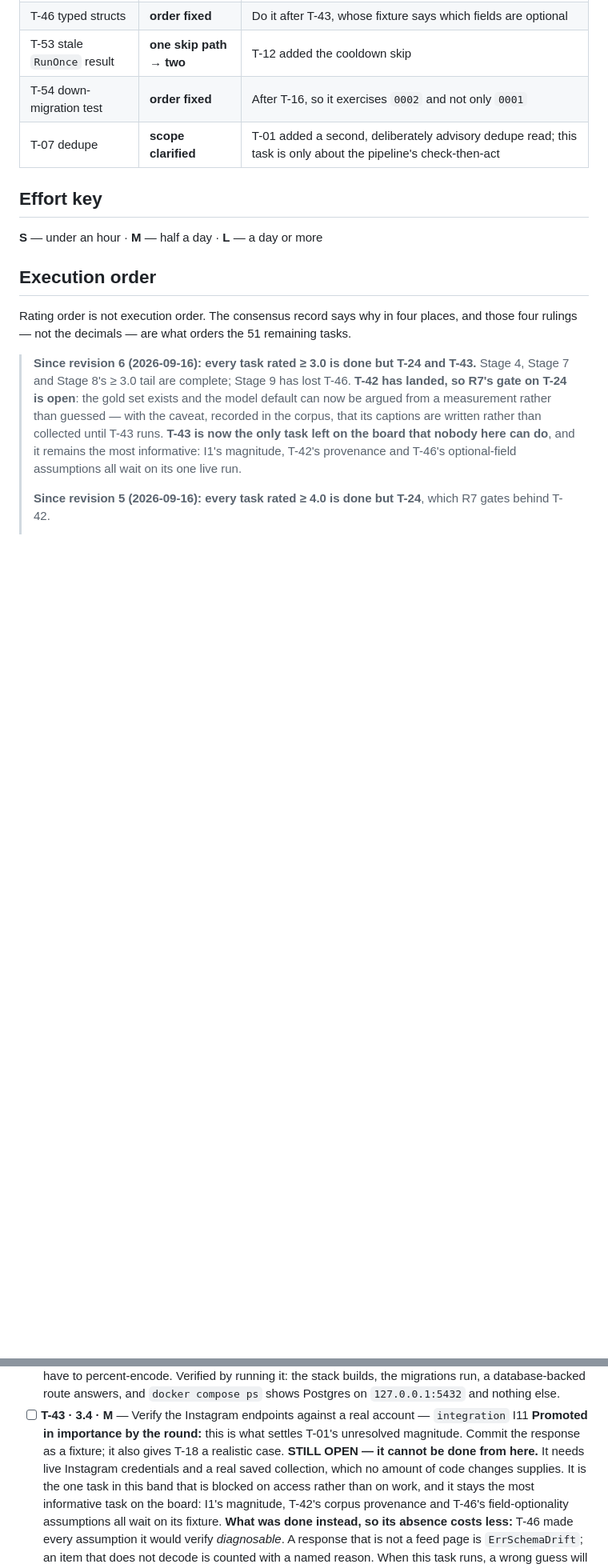
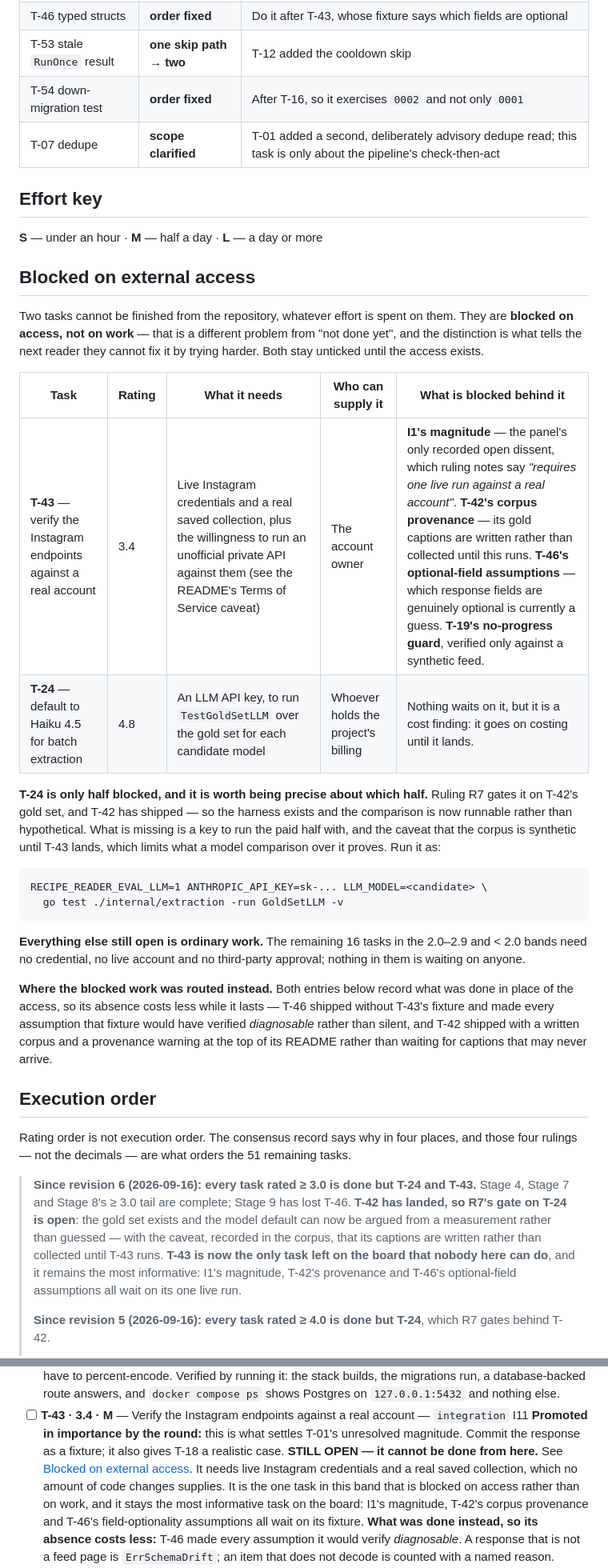
Before and after one commit to sBurmester/recipe-reader, a Markdown page: docs/reviews/2026-09-11-working-plan.md, 2 parts joined by grey strips. Shown at 80% size. GitHub-like rendering; blank space fills up the shorter version.

```diff
--- a/docs/reviews/2026-09-11-working-plan.md
+++ b/docs/reviews/2026-09-11-working-plan.md
@@ -108,6 +108,39 @@ code lives and how much of each task is left.
 ## Effort key
 
 **S** — under an hour · **M** — half a day · **L** — a day or more
+
+## Blocked on external access
+
+Two tasks cannot be finished from the repository, whatever effort is spent on
+them. They are **blocked on access, not on work** — that is a different problem
+from "not done yet", and the distinction is what tells the next reader they
+cannot fix it by trying harder. Both stay unticked until the access exists.
+
+| Task | Rating | What it needs | Who can supply it | What is blocked behind it |
+| --- | --- | --- | --- | --- |
+| **T-43** — verify the Instagram endpoints against a real account | 3.4 | Live Instagram credentials and a real saved collection, plus the willingness to run an unofficial private API against them (see the README's Terms of Service caveat) | The account owner | **I1's magnitude** — the panel's only recorded open dissent, which ruling notes say *"requires one live run against a real account"*. **T-42's corpus provenance** — its gold captions are written rather than collected until this runs. **T-46's optional-field assumptions** — which response fields are genuinely optional is currently a guess. **T-19's no-progress guard**, verified only against a synthetic feed. |
+| **T-24** — default to Haiku 4.5 for batch extraction | 4.8 | An LLM API key, to run `TestGoldSetLLM` over the gold set for each candidate model | Whoever holds the project's billing | Nothing waits on it, but it is a cost finding: it goes on costing until it lands. |
+
+**T-24 is only half blocked, and it is worth being precise about which half.**
+Ruling R7 gates it on T-42's gold set, and T-42 has shipped — so the harness
+exists and the comparison is now runnable rather than hypothetical. What is
+missing is a key to run the paid half with, and the caveat that the corpus is
+synthetic until T-43 lands, which limits what a model comparison over it
+proves. Run it as:
+
+    RECIPE_READER_EVAL_LLM=1 ANTHROPIC_API_KEY=sk-... LLM_MODEL=<candidate> \
+      go test ./internal/extraction -run GoldSetLLM -v
+
+**Everything else still open is ordinary work.** The remaining 16 tasks in the
+2.0–2.9 and < 2.0 bands need no credential, no live account and no third-party
+approval; nothing in them is waiting on anyone.
+
+**Where the blocked work was routed instead.** Both entries below record what
+was done in place of the access, so its absence costs less while it lasts —
+T-46 shipped without T-43's fixture and made every assumption that fixture
+would have verified *diagnosable* rather than silent, and T-42 shipped with a
+written corpus and a provenance warning at the top of its README rather than
+waiting for captions that may never arrive.
 
 ## Execution order
 
@@ -854,9 +896,10 @@ re-opens a settled one or assumes a live one is settled:
       `127.0.0.1:5432` and nothing else.
 - [ ] **T-43 · 3.4 · M** — Verify the Instagram endpoints against a real account — `integration` I11
       **Promoted in importance by the round:** this is what settles T-01's unresolved magnitude. Commit the response as a fixture; it also gives T-18 a realistic case.
-      **STILL OPEN — it cannot be done from here.** It needs live Instagram
-      credentials and a real saved collection, which no amount of code changes
-      supplies. It is the one task in this band that is blocked on access
+      **STILL OPEN — it cannot be done from here.** See
+      [Blocked on external access](#blocked-on-external-access). It needs live
+      Instagram credentials and a real saved collection, which no amount of
+      code changes supplies. It is the one task in this band that is blocked on access
       rather than on work, and it stays the most informative task on the board:
       I1's magnitude, T-42's corpus provenance and T-46's field-optionality
       assumptions all wait on its fixture.
```
Also changed, not shown: other parts of docs/reviews/2026-09-11-working-plan.md (+21 -13 lines).
